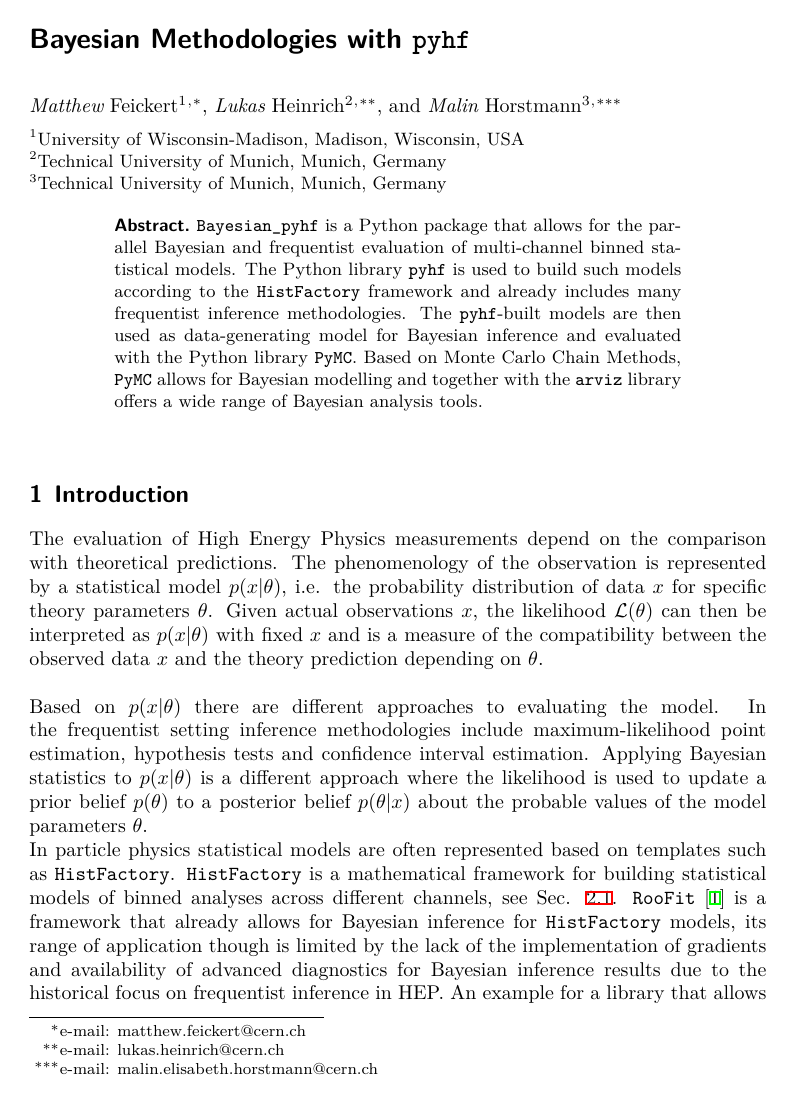
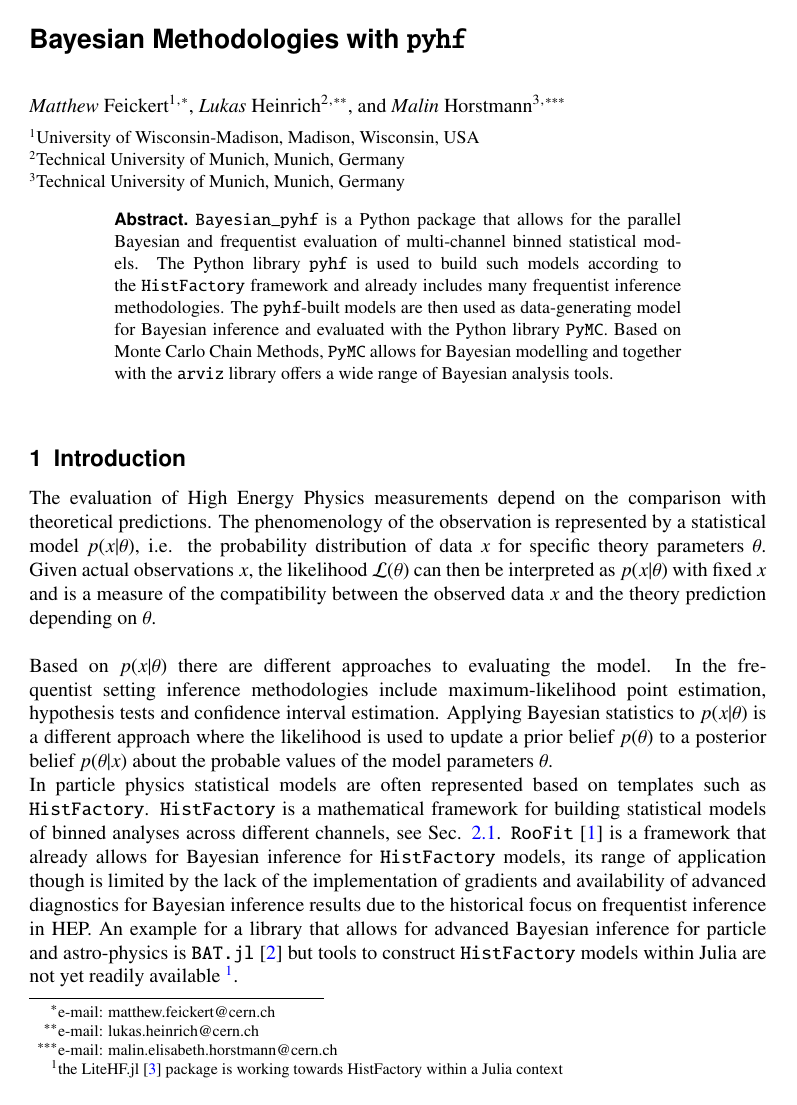
Before and after one commit to matthewfeickert-papers/chep-2023-proceedings-bayesian-pyhf, a LaTeX document (chep_2023_proceedings.tex, which reads latex/packages.tex): page 1 of 8 before the commit and page 1 of 7 after it. Compiled offline with XeLaTeX.

Commit message:
Packages debug

```diff
--- a/latex/packages.tex
+++ b/latex/packages.tex
@@ -1,37 +1,48 @@
 \usepackage[varg]{txfonts}   % Web of Conferences font
 \usepackage{amsmath,bm}
+\usepackage{hyperref}
 \graphicspath{{figures/}}
 
-\usepackage{graphicx} % Required for inserting images
-\graphicspath{/graphics}
+% \usepackage{graphicx} % Required for inserting images
+% \graphicspath{/graphics}
 
 
-\usepackage[english]{babel}
-\usepackage{geometry}
-\usepackage{array}
+% \usepackage[english]{babel}
+% \usepackage{geometry}
+% \usepackage{array}
 \usepackage[utf8]{inputenc}
-\usepackage{xcolor}
-\usepackage{multirow}
-\usepackage{lineno}
-\usepackage{lipsum}
-\usepackage{lmodern}
-\usepackage{booktabs}
-\usepackage{amssymb}
+% \usepackage{xcolor}
+% \usepackage{multirow}
+% \usepackage{lineno}
+% \usepackage{lipsum}
+% \usepackage{lmodern}
+% \usepackage{booktabs}
+% \usepackage{amssymb}
 
-\usepackage{fancyhdr}
-\usepackage{enumitem}
-\usepackage{amsthm}
-\usepackage{amscd}
-\usepackage{wrapfig}
-\usepackage{csquotes}
-\usepackage{makeidx}
-\usepackage{hyperref}
-\usepackage{lastpage}
-\usepackage{braket}
-\usepackage{float}
-\usepackage{caption}
-\usepackage{subcaption}
-\usepackage{mathrsfs}
-\usepackage{amssymb}
-\usepackage{diagbox}
-\usepackage[title,titletoc]{appendix}
+% \usepackage{fancyhdr}
+% \usepackage{enumitem}
+% \usepackage{amsthm}
+% \usepackage{amscd}
+% \usepackage{wrapfig}
+% \usepackage{csquotes}
+% \usepackage{makeidx}
+% \usepackage{lastpage}
+% \usepackage{braket}
+% \usepackage{float}
+% \usepackage{caption}
+% \usepackage{subcaption}
+% \usepackage{mathrsfs}
+% \usepackage{amssymb}
+% \usepackage{diagbox}
+% \usepackage[title,titletoc]{appendix}
+
+\RequirePackage{caption}
+\RequirePackage{subcaption}  % Needed for subfigures
+\usepackage[capitalize]{cleveref}% https://ctan.org/pkg/cleveref % Must be loaded after hyperref
+
+% \captionsetup[listing]{skip=-5pt}
+
+\hypersetup{bookmarksnumbered=true, bookmarksopen=true, bookmarksopenlevel=0}
+\hypersetup{pdftitle={Software Citation in HEP: Current State and Recommendations for the Future}, pdfauthor={Feickert, Katz, Neubauer, Sexton-Kennedy, Stewart}}
+\hypersetup{colorlinks,breaklinks}
+\hypersetup{linkcolor=blue,citecolor=blue,filecolor=black,urlcolor=blue}
```
